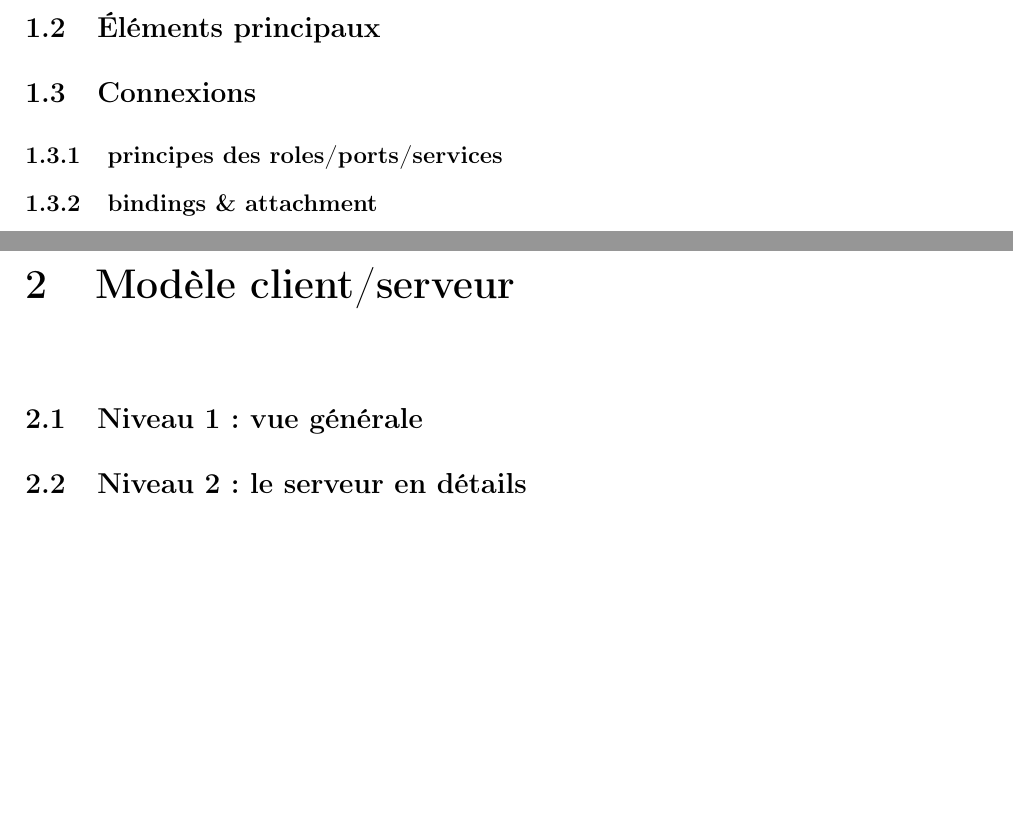
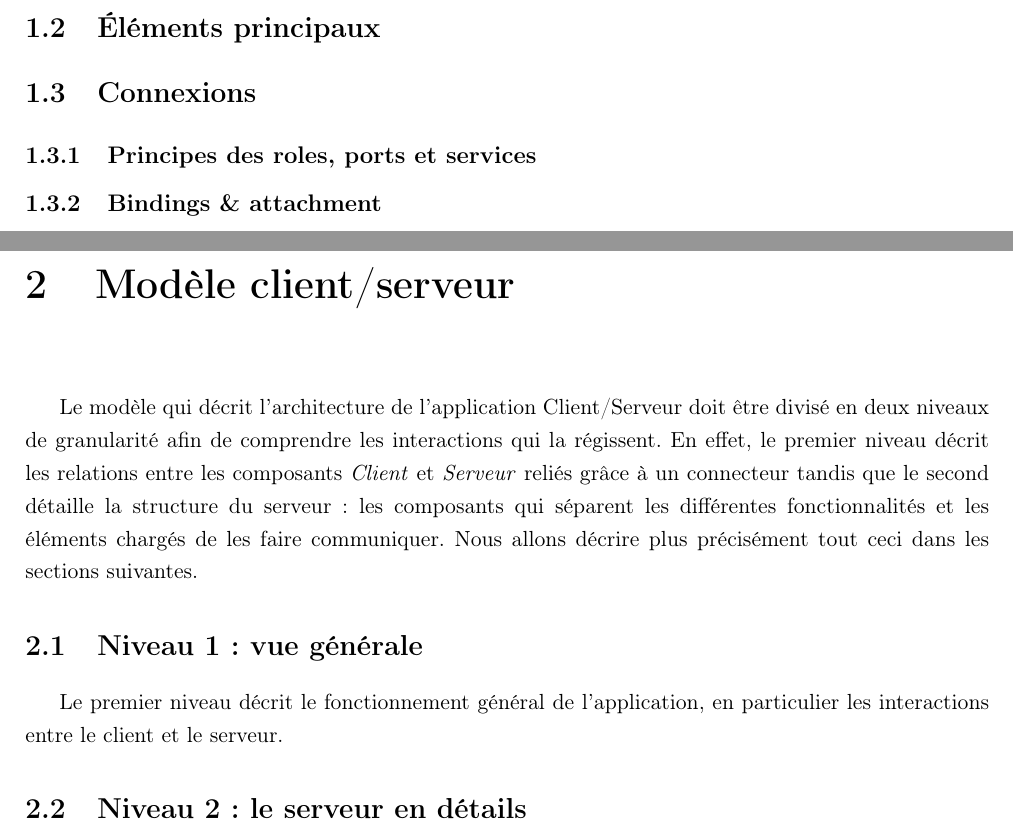
Before and after one commit to Ghuillaume/CSA, a LaTeX document (Metamodeling/Rapport.tex, which reads Metamodeling/contenu.tex): two parts of pages 4 and 5 of 6, joined at a grey line, cut so that both start at the same text, the shorter picture padded with empty space. Compiled offline with pdfLaTeX.

Commit message:
Report in progress

```diff
--- a/Metamodeling/contenu.tex
+++ b/Metamodeling/contenu.tex
@@ -6,19 +6,21 @@
 	\section{Concept d'architecture en composants}
 
 
+
 	\section{Éléments principaux}
 
 
 	\section{Connexions}
-		\subsection{principes des roles/ports/services}
+		\subsection{Principes des roles, ports et services}
 
-		\subsection{bindings \& attachment}
+		\subsection{Bindings \& attachment}
 
 
 \chapter{Modèle client/serveur}
+		Le modèle qui décrit l'architecture de l'application Client/Serveur doit être divisé en deux niveaux de granularité afin de comprendre les interactions qui la régissent. En effet, le premier niveau décrit les relations entre les composants \textit{Client} et \textit{Serveur} reliés grâce à un connecteur tandis que le second détaille la structure du serveur : les composants qui séparent les différentes fonctionnalités et les éléments chargés de les faire communiquer. Nous allons décrire plus précisément tout ceci dans les sections suivantes.
+
 	\section{Niveau 1 : vue générale}
-
-
+		Le premier niveau décrit le fonctionnement général de l'application, en particulier les interactions entre le client et le serveur.
 	\section{Niveau 2 : le serveur en détails}
 
 
```
